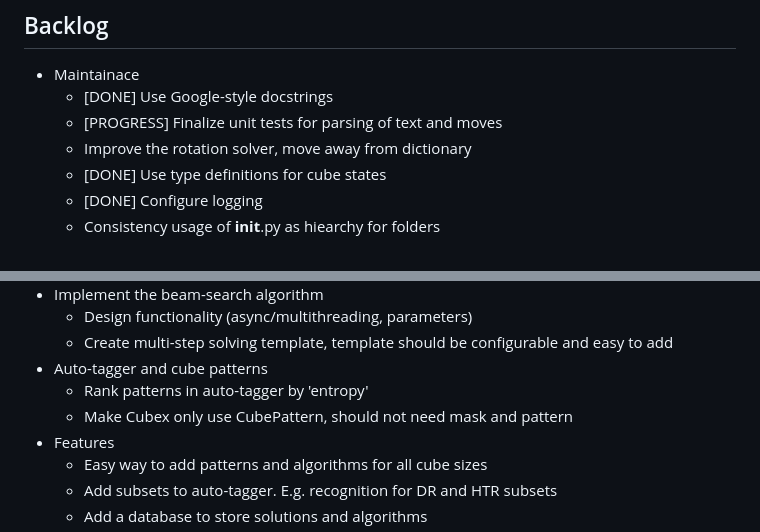
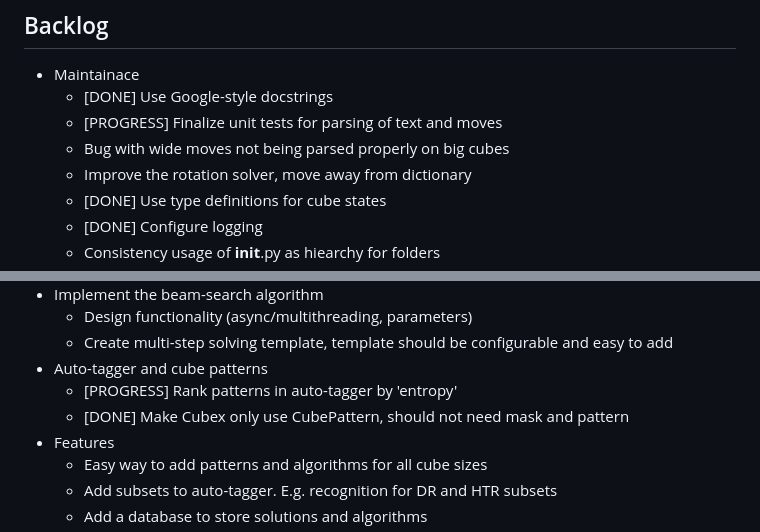
Before and after one commit to martintufte/rubiks-cube, a Markdown page: README.md, 2 parts joined by grey strips. GitHub-like rendering.

```diff
--- a/README.md
+++ b/README.md
@@ -9,6 +9,7 @@ Help is appreciated! Please reach out if you want to create an awesome app with
 * Maintainace
     * [DONE] Use Google-style docstrings
     * [PROGRESS] Finalize unit tests for parsing of text and moves
+    * Bug with wide moves not being parsed properly on big cubes
     * Improve the rotation solver, move away from dictionary
     * [DONE] Use type definitions for cube states
     * [DONE] Configure logging
@@ -32,8 +33,8 @@ Help is appreciated! Please reach out if you want to create an awesome app with
     * Design functionality (async/multithreading, parameters)
     * Create multi-step solving template, template should be configurable and easy to add
 * Auto-tagger and cube patterns
-    * Rank patterns in auto-tagger by 'entropy'
-    * Make Cubex only use CubePattern, should not need mask and pattern
+    * [PROGRESS] Rank patterns in auto-tagger by 'entropy'
+    * [DONE] Make Cubex only use CubePattern, should not need mask and pattern
 * Features
     * Easy way to add patterns and algorithms for all cube sizes
     * Add subsets to auto-tagger. E.g. recognition for DR and HTR subsets
```
